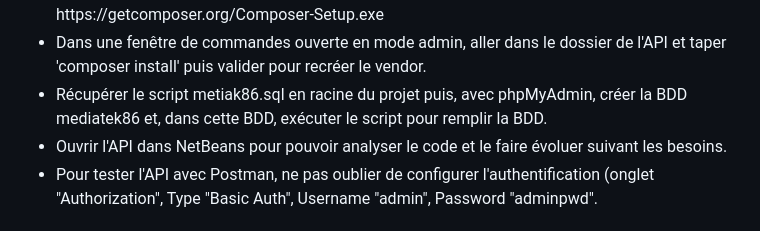
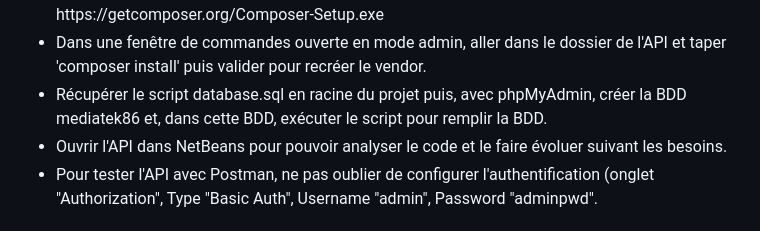
Before and after one commit to DevBlocks42/REST_MediatekDocuments, a Markdown page: README.md, the part around the change. GitHub-like rendering.

```diff
--- a/README.md
+++ b/README.md
@@ -15,7 +15,7 @@ Pour tester l'API REST en local, voici le mode opératoire (similaire à celui d
    <li>Télécharger le zip du code de l'API et le dézipper dans le dossier www de wampserver (renommer le dossier en "rest_mediatekdocuments", donc en enlevant "_master").</li>
    <li>Si 'Composer' n'est pas installé, le télécharger avec ce lien et l'insstaller : https://getcomposer.org/Composer-Setup.exe </li>
    <li>Dans une fenêtre de commandes ouverte en mode admin, aller dans le dossier de l'API et taper 'composer install' puis valider pour recréer le vendor.</li>
-   <li>Récupérer le script metiak86.sql en racine du projet puis, avec phpMyAdmin, créer la BDD mediatek86 et, dans cette BDD, exécuter le script pour remplir la BDD.</li>
+   <li>Récupérer le script database.sql en racine du projet puis, avec phpMyAdmin, créer la BDD mediatek86 et, dans cette BDD, exécuter le script pour remplir la BDD.</li>
    <li>Ouvrir l'API dans NetBeans pour pouvoir analyser le code et le faire évoluer suivant les besoins.</li>
    <li>Pour tester l'API avec Postman, ne pas oublier de configurer l'authentification (onglet "Authorization", Type "Basic Auth", Username "admin", Password "adminpwd".</li>
 </ul>
```
